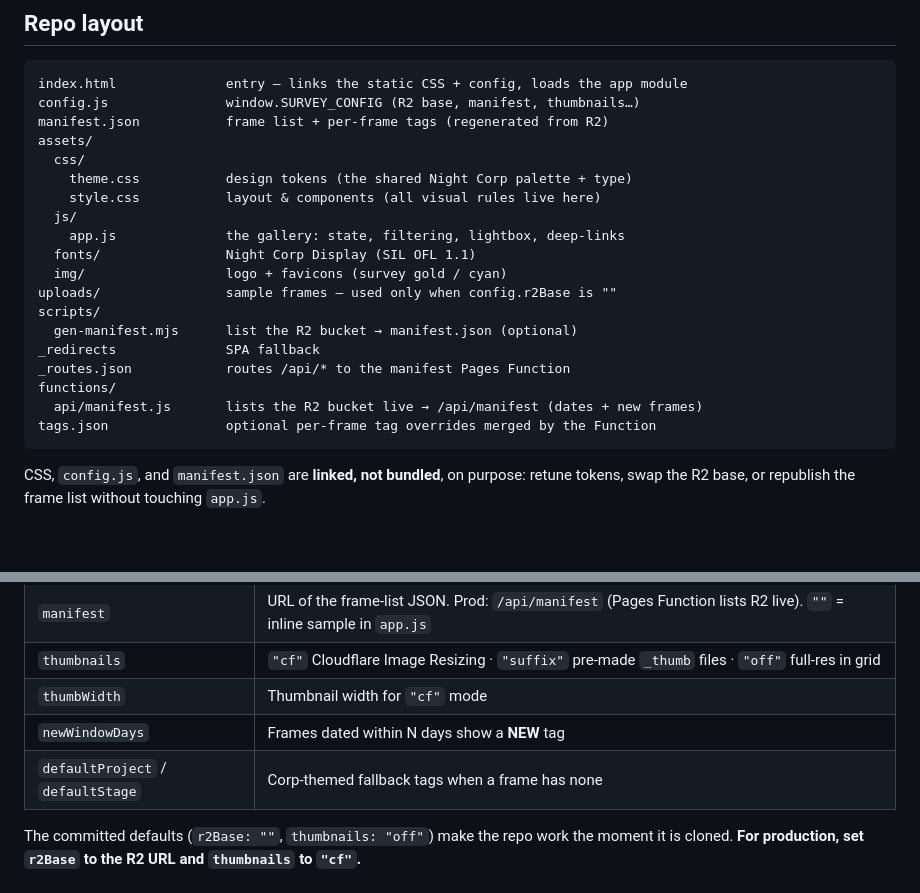
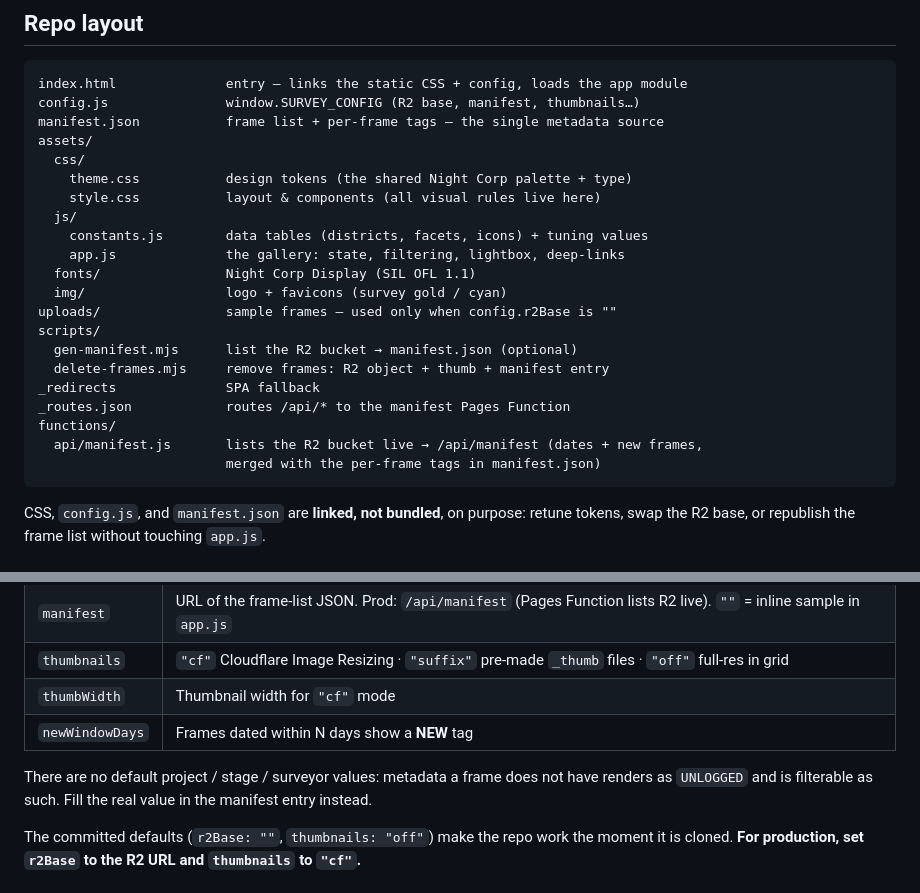
Before and after one commit to spuddeh/nc-survey-archive, a Markdown page: README.md, 2 parts joined by grey strips. GitHub-like rendering; blank space fills up the shorter version.

Commit message:
docs: single metadata source, constants.js, and frame deletion process
Co-Authored-By: Claude Opus 4.8 (1M context) <noreply@anthropic.com>

````diff
--- a/README.md
+++ b/README.md
@@ -21,23 +21,25 @@ gallery reads a JSON manifest.
 ```text
 index.html              entry — links the static CSS + config, loads the app module
 config.js               window.SURVEY_CONFIG (R2 base, manifest, thumbnails…)
-manifest.json           frame list + per-frame tags (regenerated from R2)
+manifest.json           frame list + per-frame tags — the single metadata source
 assets/
   css/
     theme.css           design tokens (the shared Night Corp palette + type)
     style.css           layout & components (all visual rules live here)
   js/
+    constants.js        data tables (districts, facets, icons) + tuning values
     app.js              the gallery: state, filtering, lightbox, deep-links
   fonts/                Night Corp Display (SIL OFL 1.1)
   img/                  logo + favicons (survey gold / cyan)
 uploads/                sample frames — used only when config.r2Base is ""
 scripts/
   gen-manifest.mjs      list the R2 bucket → manifest.json (optional)
+  delete-frames.mjs     remove frames: R2 object + thumb + manifest entry
 _redirects              SPA fallback
 _routes.json            routes /api/* to the manifest Pages Function
 functions/
-  api/manifest.js       lists the R2 bucket live → /api/manifest (dates + new frames)
-tags.json               optional per-frame tag overrides merged by the Function
+  api/manifest.js       lists the R2 bucket live → /api/manifest (dates + new frames,
+                        merged with the per-frame tags in manifest.json)
 ```
 
 CSS, `config.js`, and `manifest.json` are **linked, not bundled**, on purpose:
@@ -53,7 +55,10 @@ retune tokens, swap the R2 base, or republish the frame list without touching
 | `thumbnails` | `"cf"` Cloudflare Image Resizing · `"suffix"` pre-made `_thumb` files · `"off"` full-res in grid |
 | `thumbWidth` | Thumbnail width for `"cf"` mode |
 | `newWindowDays` | Frames dated within N days show a **NEW** tag |
-| `defaultProject` / `defaultStage` | Corp-themed fallback tags when a frame has none |
+
+There are no default project / stage / surveyor values: metadata a frame does
+not have renders as `UNLOGGED` and is filterable as such. Fill the real value
+in the manifest entry instead.
 
 The committed defaults (`r2Base: ""`, `thumbnails: "off"`) make the repo work
 the moment it is cloned. **For production, set `r2Base` to the R2 URL and
````
Also changed, not shown: SETUP.md (+37 -9 lines).
